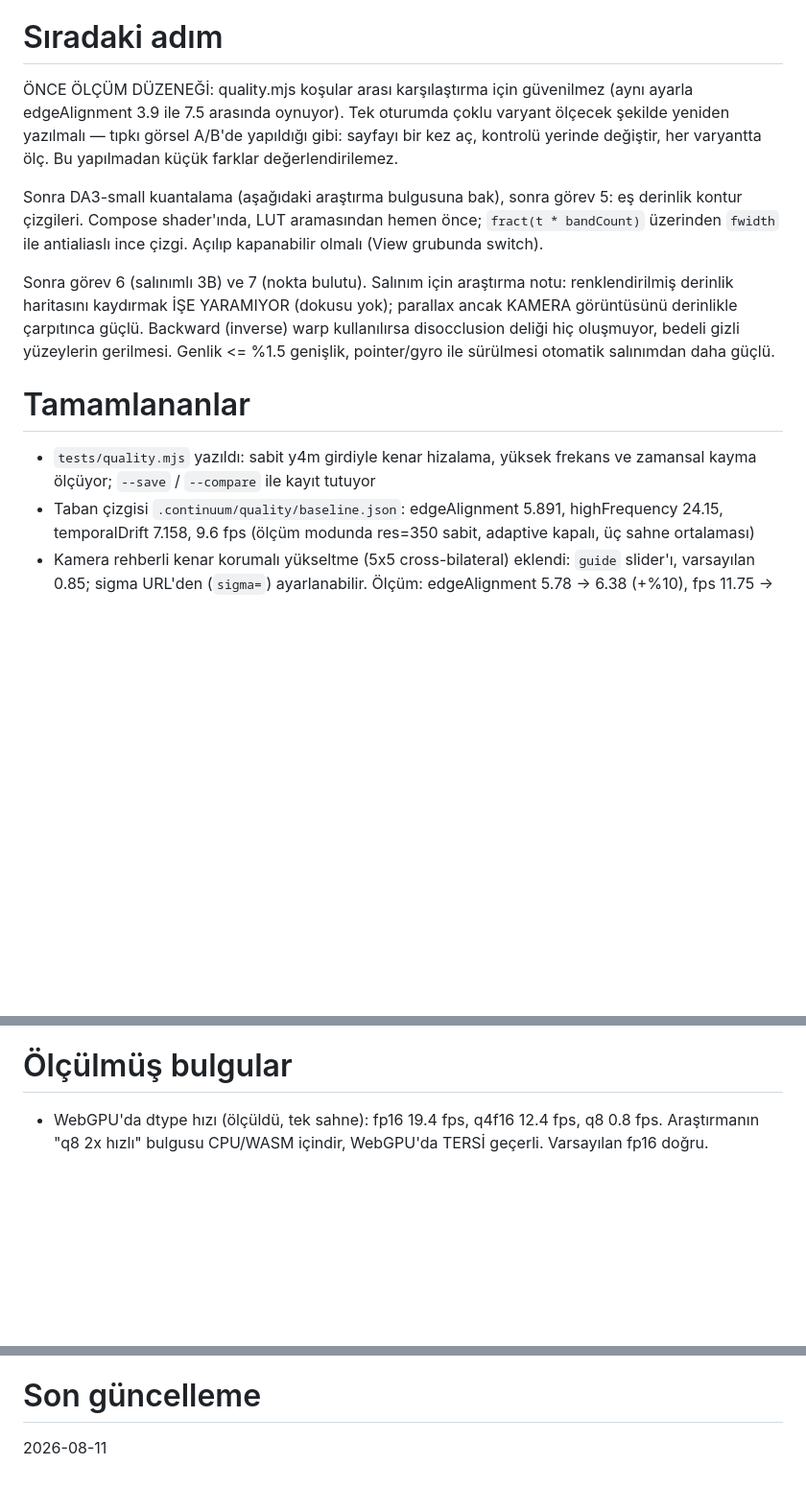
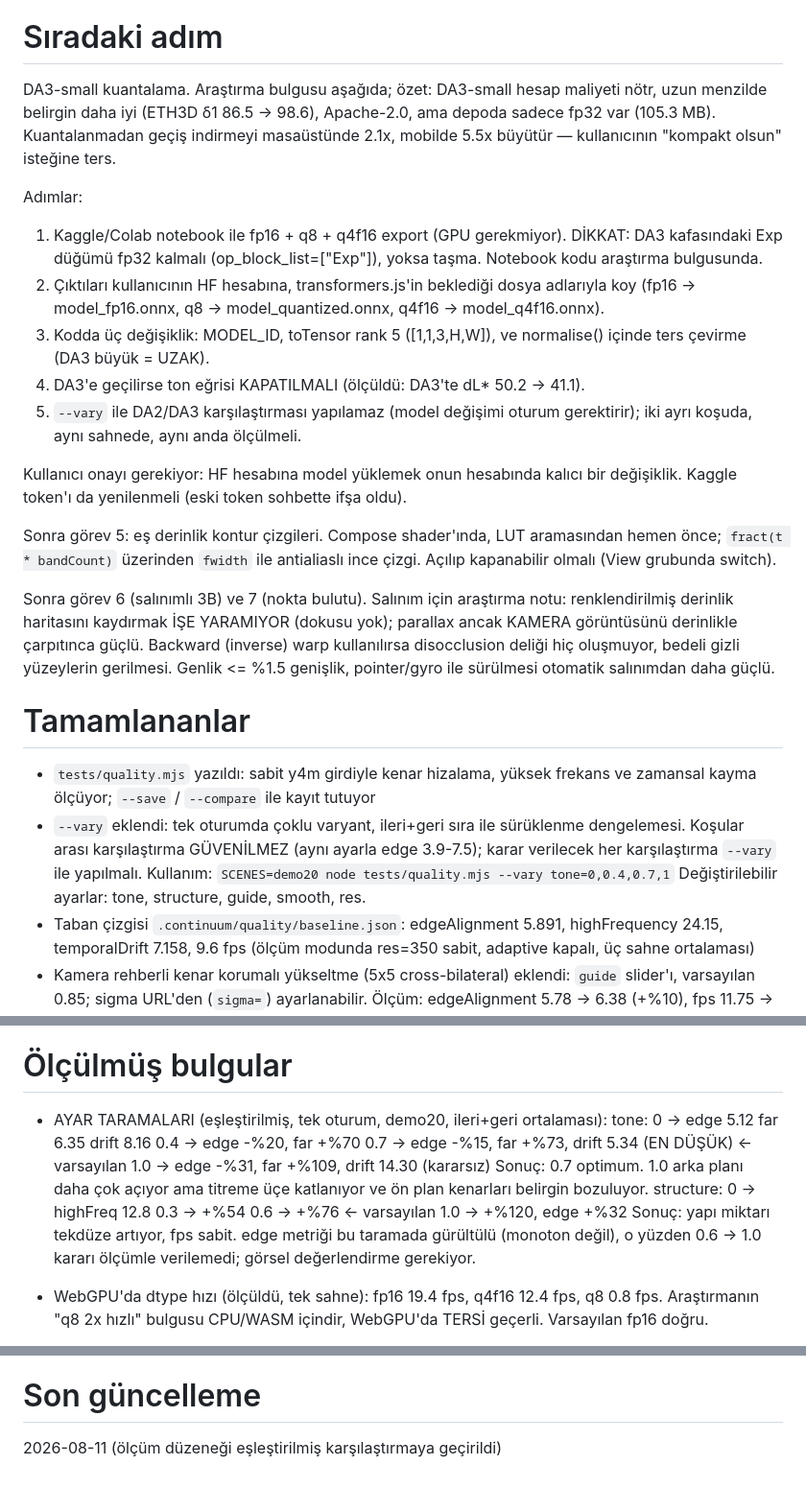
Before and after one commit to en970/depth-realtime, a Markdown page: .continuum/STATE.md, 3 parts joined by grey strips. Shown at 96% size. Drawn GitHub-style; blank space fills up the shorter version.

Commit message:
Record the setting sweeps and hand over to the DA3 quantisation step

```diff
--- a/.continuum/STATE.md
+++ b/.continuum/STATE.md
@@ -23,14 +23,28 @@ Repo artık PUBLIC.
 
 # Sıradaki adım
 
-ÖNCE ÖLÇÜM DÜZENEĞİ: quality.mjs koşular arası karşılaştırma için güvenilmez
-(aynı ayarla edgeAlignment 3.9 ile 7.5 arasında oynuyor). Tek oturumda çoklu
-varyant ölçecek şekilde yeniden yazılmalı — tıpkı görsel A/B'de yapıldığı gibi:
-sayfayı bir kez aç, kontrolü yerinde değiştir, her varyantta ölç. Bu yapılmadan
-küçük farklar değerlendirilemez.
+DA3-small kuantalama. Araştırma bulgusu aşağıda; özet: DA3-small hesap maliyeti
+nötr, uzun menzilde belirgin daha iyi (ETH3D δ1 86.5 -> 98.6), Apache-2.0, ama
+depoda sadece fp32 var (105.3 MB). Kuantalanmadan geçiş indirmeyi masaüstünde
+2.1x, mobilde 5.5x büyütür — kullanıcının "kompakt olsun" isteğine ters.
 
-Sonra DA3-small kuantalama (aşağıdaki araştırma bulgusuna bak), sonra görev 5:
-eş derinlik kontur çizgileri. Compose shader'ında, LUT aramasından
+Adımlar:
+1. Kaggle/Colab notebook ile fp16 + q8 + q4f16 export (GPU gerekmiyor).
+   DİKKAT: DA3 kafasındaki Exp düğümü fp32 kalmalı (op_block_list=["Exp"]),
+   yoksa taşma. Notebook kodu araştırma bulgusunda.
+2. Çıktıları kullanıcının HF hesabına, transformers.js'in beklediği dosya
+   adlarıyla koy (fp16 -> model_fp16.onnx, q8 -> model_quantized.onnx,
+   q4f16 -> model_q4f16.onnx).
+3. Kodda üç değişiklik: MODEL_ID, toTensor rank 5 ([1,1,3,H,W]), ve normalise()
+   içinde ters çevirme (DA3 büyük = UZAK).
+4. DA3'e geçilirse ton eğrisi KAPATILMALI (ölçüldü: DA3'te dL* 50.2 -> 41.1).
+5. `--vary` ile DA2/DA3 karşılaştırması yapılamaz (model değişimi oturum
+   gerektirir); iki ayrı koşuda, aynı sahnede, aynı anda ölçülmeli.
+
+Kullanıcı onayı gerekiyor: HF hesabına model yüklemek onun hesabında kalıcı bir
+değişiklik. Kaggle token'ı da yenilenmeli (eski token sohbette ifşa oldu).
+
+Sonra görev 5: eş derinlik kontur çizgileri. Compose shader'ında, LUT aramasından
 hemen önce; `fract(t * bandCount)` üzerinden `fwidth` ile antialiaslı ince
 çizgi. Açılıp kapanabilir olmalı (View grubunda switch).
 
@@ -45,6 +59,11 @@ otomatik salınımdan daha güçlü.
 
 - `tests/quality.mjs` yazıldı: sabit y4m girdiyle kenar hizalama, yüksek frekans
   ve zamansal kayma ölçüyor; `--save` / `--compare` ile kayıt tutuyor
+- `--vary` eklendi: tek oturumda çoklu varyant, ileri+geri sıra ile sürüklenme
+  dengelemesi. Koşular arası karşılaştırma GÜVENİLMEZ (aynı ayarla edge 3.9-7.5);
+  karar verilecek her karşılaştırma `--vary` ile yapılmalı.
+  Kullanım: `SCENES=demo20 node tests/quality.mjs --vary tone=0,0.4,0.7,1`
+  Değiştirilebilir ayarlar: tone, structure, guide, smooth, res.
 - Taban çizgisi `.continuum/quality/baseline.json`: edgeAlignment 5.891,
   highFrequency 24.15, temporalDrift 7.158, 9.6 fps (ölçüm modunda res=350 sabit,
   adaptive kapalı, üç sahne ortalaması)
@@ -114,6 +133,20 @@ Ajan iki modeli de yerel onnxruntime ile aynı görüntülerde çalıştırdı:
 
 # Ölçülmüş bulgular
 
+- AYAR TARAMALARI (eşleştirilmiş, tek oturum, demo20, ileri+geri ortalaması):
+  tone:      0 -> edge 5.12 far 6.35 drift 8.16
+             0.4 -> edge -%20, far +%70
+             0.7 -> edge -%15, far +%73, drift 5.34 (EN DÜŞÜK)  <- varsayılan
+             1.0 -> edge -%31, far +%109, drift 14.30 (kararsız)
+    Sonuç: 0.7 optimum. 1.0 arka planı daha çok açıyor ama titreme üçe katlanıyor
+    ve ön plan kenarları belirgin bozuluyor.
+  structure: 0 -> highFreq 12.8
+             0.3 -> +%54
+             0.6 -> +%76  <- varsayılan
+             1.0 -> +%120, edge +%32
+    Sonuç: yapı miktarı tekdüze artıyor, fps sabit. edge metriği bu taramada
+    gürültülü (monoton değil), o yüzden 0.6 -> 1.0 kararı ölçümle verilemedi;
+    görsel değerlendirme gerekiyor.
 - WebGPU'da dtype hızı (ölçüldü, tek sahne): fp16 19.4 fps, q4f16 12.4 fps,
   q8 0.8 fps. Araştırmanın "q8 2x hızlı" bulgusu CPU/WASM içindir, WebGPU'da
   TERSİ geçerli. Varsayılan fp16 doğru.
@@ -207,4 +240,4 @@ bak.
 
 # Son güncelleme
 
-2026-08-11
+2026-08-11 (ölçüm düzeneği eşleştirilmiş karşılaştırmaya geçirildi)
```
